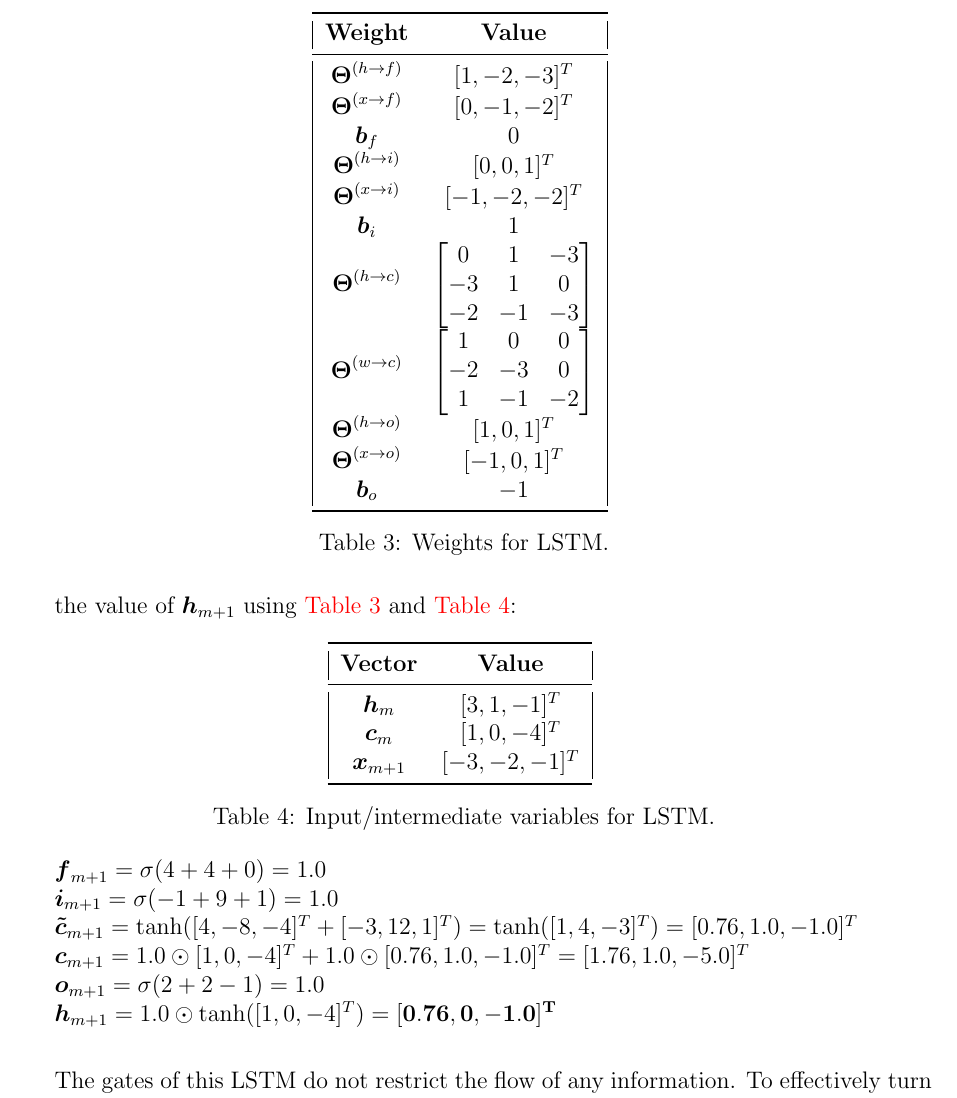
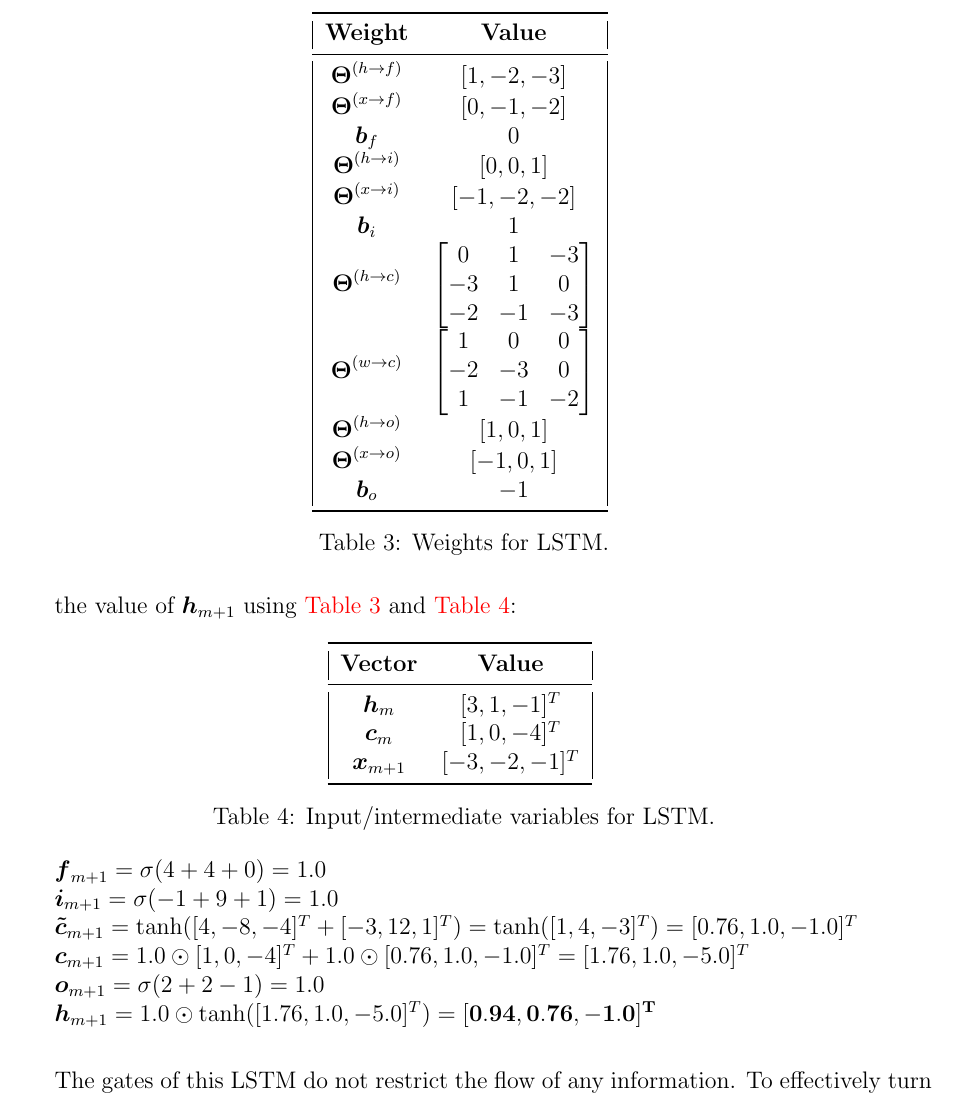
Before and after one commit to cocoxu/CS7650_Projects, a LaTeX document (midterm/midterm_latex_template.tex): part of page 3 of 10, cut so that both start at the same text. Compiled offline with pdfLaTeX.

Commit message:
notation fixes to question 2

```diff
--- a/midterm/midterm_latex_template.tex
+++ b/midterm/midterm_latex_template.tex
@@ -110,11 +110,11 @@ The update equations for a LSTM at timestep $m+1$ are given in \autoref{fig:lstm
     \toprule
     \textbf{Weight} & \textbf{Value} \\
     \midrule
-    $\boldsymbol{\Theta}^{(h\rightarrow f)}$ & $[1,-2,-3]^T$ \\
-    $\boldsymbol{\Theta}^{(x\rightarrow f)}$ & $[0,-1,-2]^T$ \\
+    $\boldsymbol{\Theta}^{(h\rightarrow f)}$ & $[1,-2,-3]$ \\
+    $\boldsymbol{\Theta}^{(x\rightarrow f)}$ & $[0,-1,-2]$ \\
     $\boldsymbol{b}_f$ & $0$ \\
-    $\boldsymbol{\Theta}^{(h\rightarrow i)}$ & $[0,0,1]^T$\\
-    $\boldsymbol{\Theta}^{(x\rightarrow i)}$ & $[-1,-2,-2]^T$\\
+    $\boldsymbol{\Theta}^{(h\rightarrow i)}$ & $[0,0,1]$\\
+    $\boldsymbol{\Theta}^{(x\rightarrow i)}$ & $[-1,-2,-2]$\\
     $\boldsymbol{b}_i$ & $1$ \\
     $\boldsymbol{\Theta}^{(h\rightarrow c)}$ & $\begin{bmatrix}
     0 & 1 & -3\\
@@ -125,8 +125,8 @@ The update equations for a LSTM at timestep $m+1$ are given in \autoref{fig:lstm
     1 & 0 & 0 \\
     -2 & -3 & 0\\
     1 & -1 & -2 \end{bmatrix}$ \\
-    $\boldsymbol{\Theta}^{(h\rightarrow o)}$ & $[1,0,1]^T$\\
-    $\boldsymbol{\Theta}^{(x\rightarrow o)}$ & $[-1,0,1]^T$\\
+    $\boldsymbol{\Theta}^{(h\rightarrow o)}$ & $[1,0,1]$\\
+    $\boldsymbol{\Theta}^{(x\rightarrow o)}$ & $[-1,0,1]$\\
     $\boldsymbol{b}_o$ & $-1$ \\
     \bottomrule
     \end{tabular}
@@ -156,7 +156,7 @@ $\boldsymbol{f}_{m+1} = \sigma(4 + 4 + 0) = 1.0$ \\
 \indent $\boldsymbol{\tilde{c}}_{m+1} = \text{tanh}([4, -8, -4]^T + [-3, 12, 1]^T) = \text{tanh}([1,4,-3]^T) = [0.76, 1.0, -1.0]^T$\\
 \indent $\boldsymbol{c}_{m+1} = 1.0 \odot [1,0,-4]^T + 1.0 \odot [0.76, 1.0, -1.0]^T = [1.76, 1.0, -5.0]^T $ \\
 \indent $\boldsymbol{o}_{m+1} = \sigma(2 + 2 - 1) = 1.0$\\
-\indent $\boldsymbol{h}_{m+1} = 1.0 \odot \text{tanh}([1,0,-4]^T) = \mathbf{[0.76, 0, -1.0]^T}$\\
+\indent $\boldsymbol{h}_{m+1} = 1.0 \odot \text{tanh}([1.76, 1.0, -5.0]^T) = \mathbf{[0.94, 0.76, -1.0]^T}$\\
 
 The gates of this LSTM do not restrict the flow of any information. To effectively turn this LSTM into an Elman RNN at the current timestep, i.e., include \textbf{only} information from the current input and prior hidden state and \textbf{no} information from the prior memory cell in $\boldsymbol{h}_{m+1}$, describe the values that you would need to set the gates $\boldsymbol{f}_{m+1}, \boldsymbol{i}_{m+1}$ and $\boldsymbol{o}_{m+1}$ equal to.
 
```
Also changed, not shown: midterm/CS7650_Midterm.pdf.
